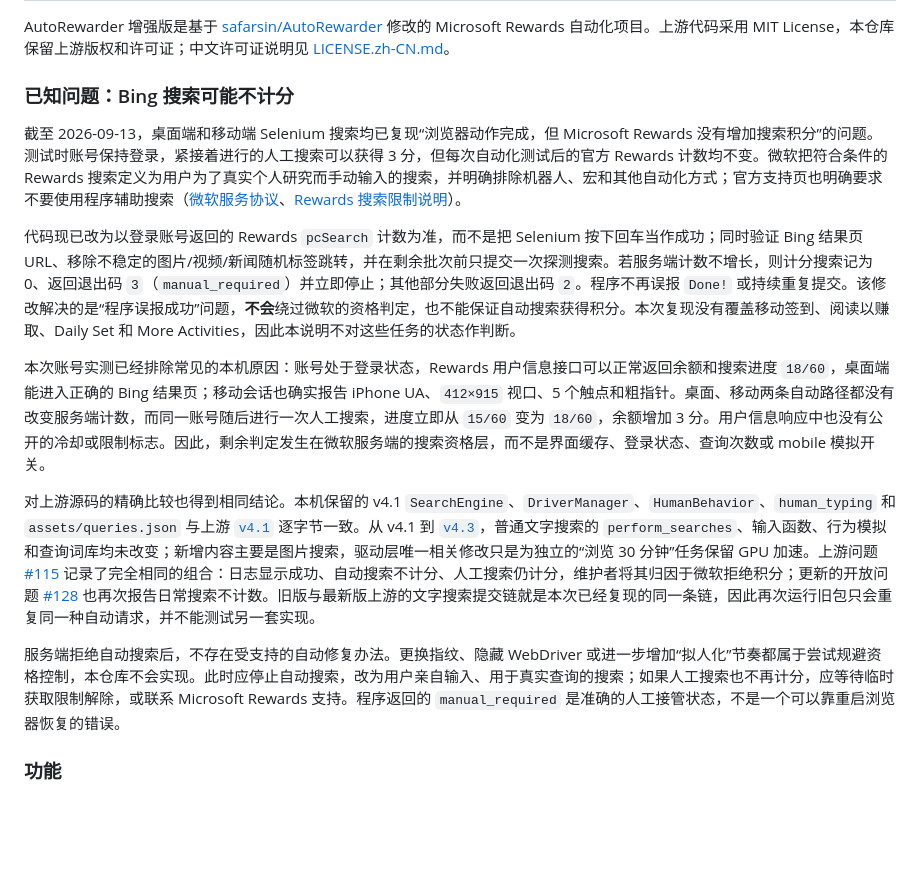
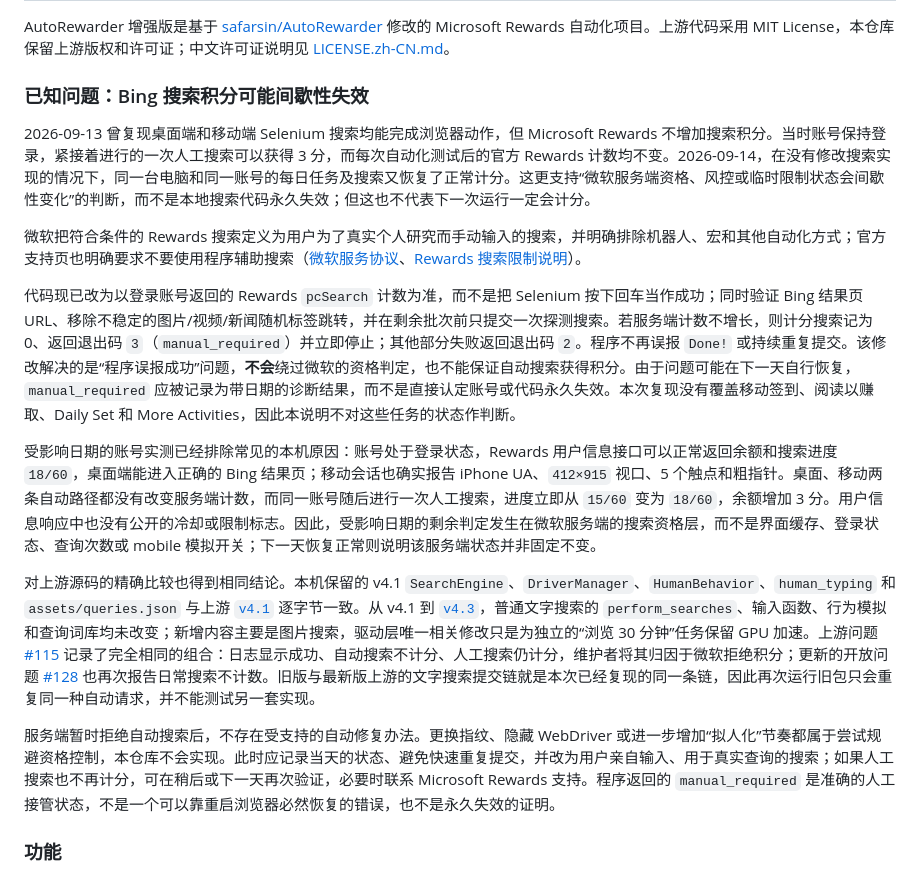
Before and after one commit to 42zwb/AutoRewarder-Enhanced, a Markdown page: README.md, the part around one of its changes. Drawn GitHub-style; blank space fills up the shorter version.

```diff
--- a/README.md
+++ b/README.md
@@ -81,17 +83,19 @@ The browser automation, application structure, and original resources are derive
 
 AutoRewarder 增强版是基于 [safarsin/AutoRewarder](https://github.com/safarsin/AutoRewarder) 修改的 Microsoft Rewards 自动化项目。上游代码采用 MIT License，本仓库保留上游版权和许可证；中文许可证说明见 [LICENSE.zh-CN.md](LICENSE.zh-CN.md)。
 
-### 已知问题：Bing 搜索可能不计分
+### 已知问题：Bing 搜索积分可能间歇性失效
 
-截至 2026-09-13，桌面端和移动端 Selenium 搜索均已复现“浏览器动作完成，但 Microsoft Rewards 没有增加搜索积分”的问题。测试时账号保持登录，紧接着进行的人工搜索可以获得 3 分，但每次自动化测试后的官方 Rewards 计数均不变。微软把符合条件的 Rewards 搜索定义为用户为了真实个人研究而手动输入的搜索，并明确排除机器人、宏和其他自动化方式；官方支持页也明确要求不要使用程序辅助搜索（[微软服务协议](https://www.microsoft.com/en-us/servicesagreement)、[Rewards 搜索限制说明](https://support.microsoft.com/en-au/accounts-billing/rewards/limiting-your-searches-in-microsoft-rewards)）。
+2026-09-13 曾复现桌面端和移动端 Selenium 搜索均能完成浏览器动作，但 Microsoft Rewards 不增加搜索积分。当时账号保持登录，紧接着进行的一次人工搜索可以获得 3 分，而每次自动化测试后的官方 Rewards 计数均不变。2026-09-14，在没有修改搜索实现的情况下，同一台电脑和同一账号的每日任务及搜索又恢复了正常计分。这更支持“微软服务端资格、风控或临时限制状态会间歇性变化”的判断，而不是本地搜索代码永久失效；但这也不代表下一次运行一定会计分。
 
-代码现已改为以登录账号返回的 Rewards `pcSearch` 计数为准，而不是把 Selenium 按下回车当作成功；同时验证 Bing 结果页 URL、移除不稳定的图片/视频/新闻随机标签跳转，并在剩余批次前只提交一次探测搜索。若服务端计数不增长，则计分搜索记为 0、返回退出码 `3`（`manual_required`）并立即停止；其他部分失败返回退出码 `2`。程序不再误报 `Done!` 或持续重复提交。该修改解决的是“程序误报成功”问题，**不会**绕过微软的资格判定，也不能保证自动搜索获得积分。本次复现没有覆盖移动签到、阅读以赚取、Daily Set 和 More Activities，因此本说明不对这些任务的状态作判断。
+微软把符合条件的 Rewards 搜索定义为用户为了真实个人研究而手动输入的搜索，并明确排除机器人、宏和其他自动化方式；官方支持页也明确要求不要使用程序辅助搜索（[微软服务协议](https://www.microsoft.com/en-us/servicesagreement)、[Rewards 搜索限制说明](https://support.microsoft.com/en-au/accounts-billing/rewards/limiting-your-searches-in-microsoft-rewards)）。
 
-本次账号实测已经排除常见的本机原因：账号处于登录状态，Rewards 用户信息接口可以正常返回余额和搜索进度 `18/60`，桌面端能进入正确的 Bing 结果页；移动会话也确实报告 iPhone UA、`412×915` 视口、5 个触点和粗指针。桌面、移动两条自动路径都没有改变服务端计数，而同一账号随后进行一次人工搜索，进度立即从 `15/60` 变为 `18/60`，余额增加 3 分。用户信息响应中也没有公开的冷却或限制标志。因此，剩余判定发生在微软服务端的搜索资格层，而不是界面缓存、登录状态、查询次数或 mobile 模拟开关。
+代码现已改为以登录账号返回的 Rewards `pcSearch` 计数为准，而不是把 Selenium 按下回车当作成功；同时验证 Bing 结果页 URL、移除不稳定的图片/视频/新闻随机标签跳转，并在剩余批次前只提交一次探测搜索。若服务端计数不增长，则计分搜索记为 0、返回退出码 `3`（`manual_required`）并立即停止；其他部分失败返回退出码 `2`。程序不再误报 `Done!` 或持续重复提交。该修改解决的是“程序误报成功”问题，**不会**绕过微软的资格判定，也不能保证自动搜索获得积分。由于问题可能在下一天自行恢复，`manual_required` 应被记录为带日期的诊断结果，而不是直接认定账号或代码永久失效。本次复现没有覆盖移动签到、阅读以赚取、Daily Set 和 More Activities，因此本说明不对这些任务的状态作判断。
+
+受影响日期的账号实测已经排除常见的本机原因：账号处于登录状态，Rewards 用户信息接口可以正常返回余额和搜索进度 `18/60`，桌面端能进入正确的 Bing 结果页；移动会话也确实报告 iPhone UA、`412×915` 视口、5 个触点和粗指针。桌面、移动两条自动路径都没有改变服务端计数，而同一账号随后进行一次人工搜索，进度立即从 `15/60` 变为 `18/60`，余额增加 3 分。用户信息响应中也没有公开的冷却或限制标志。因此，受影响日期的剩余判定发生在微软服务端的搜索资格层，而不是界面缓存、登录状态、查询次数或 mobile 模拟开关；下一天恢复正常则说明该服务端状态并非固定不变。
 
 对上游源码的精确比较也得到相同结论。本机保留的 v4.1 `SearchEngine`、`DriverManager`、`HumanBehavior`、`human_typing` 和 `assets/queries.json` 与上游 [`v4.1`](https://github.com/safarsin/AutoRewarder/tree/v4.1) 逐字节一致。从 v4.1 到 [`v4.3`](https://github.com/safarsin/AutoRewarder/tree/v4.3)，普通文字搜索的 `perform_searches`、输入函数、行为模拟和查询词库均未改变；新增内容主要是图片搜索，驱动层唯一相关修改只是为独立的“浏览 30 分钟”任务保留 GPU 加速。上游问题 [#115](https://github.com/safarsin/AutoRewarder/issues/115) 记录了完全相同的组合：日志显示成功、自动搜索不计分、人工搜索仍计分，维护者将其归因于微软拒绝积分；更新的开放问题 [#128](https://github.com/safarsin/AutoRewarder/issues/128) 也再次报告日常搜索不计数。旧版与最新版上游的文字搜索提交链就是本次已经复现的同一条链，因此再次运行旧包只会重复同一种自动请求，并不能测试另一套实现。
 
-服务端拒绝自动搜索后，不存在受支持的自动修复办法。更换指纹、隐藏 WebDriver 或进一步增加“拟人化”节奏都属于尝试规避资格控制，本仓库不会实现。此时应停止自动搜索，改为用户亲自输入、用于真实查询的搜索；如果人工搜索也不再计分，应等待临时获取限制解除，或联系 Microsoft Rewards 支持。程序返回的 `manual_required` 是准确的人工接管状态，不是一个可以靠重启浏览器恢复的错误。
+服务端暂时拒绝自动搜索后，不存在受支持的自动修复办法。更换指纹、隐藏 WebDriver 或进一步增加“拟人化”节奏都属于尝试规避资格控制，本仓库不会实现。此时应记录当天的状态、避免快速重复提交，并改为用户亲自输入、用于真实查询的搜索；如果人工搜索也不再计分，可在稍后或下一天再次验证，必要时联系 Microsoft Rewards 支持。程序返回的 `manual_required` 是准确的人工接管状态，不是一个可以靠重启浏览器必然恢复的错误，也不是永久失效的证明。
 
 ### 功能
 
```
Also changed, not shown: other parts of README.md (+7 -5 lines).
